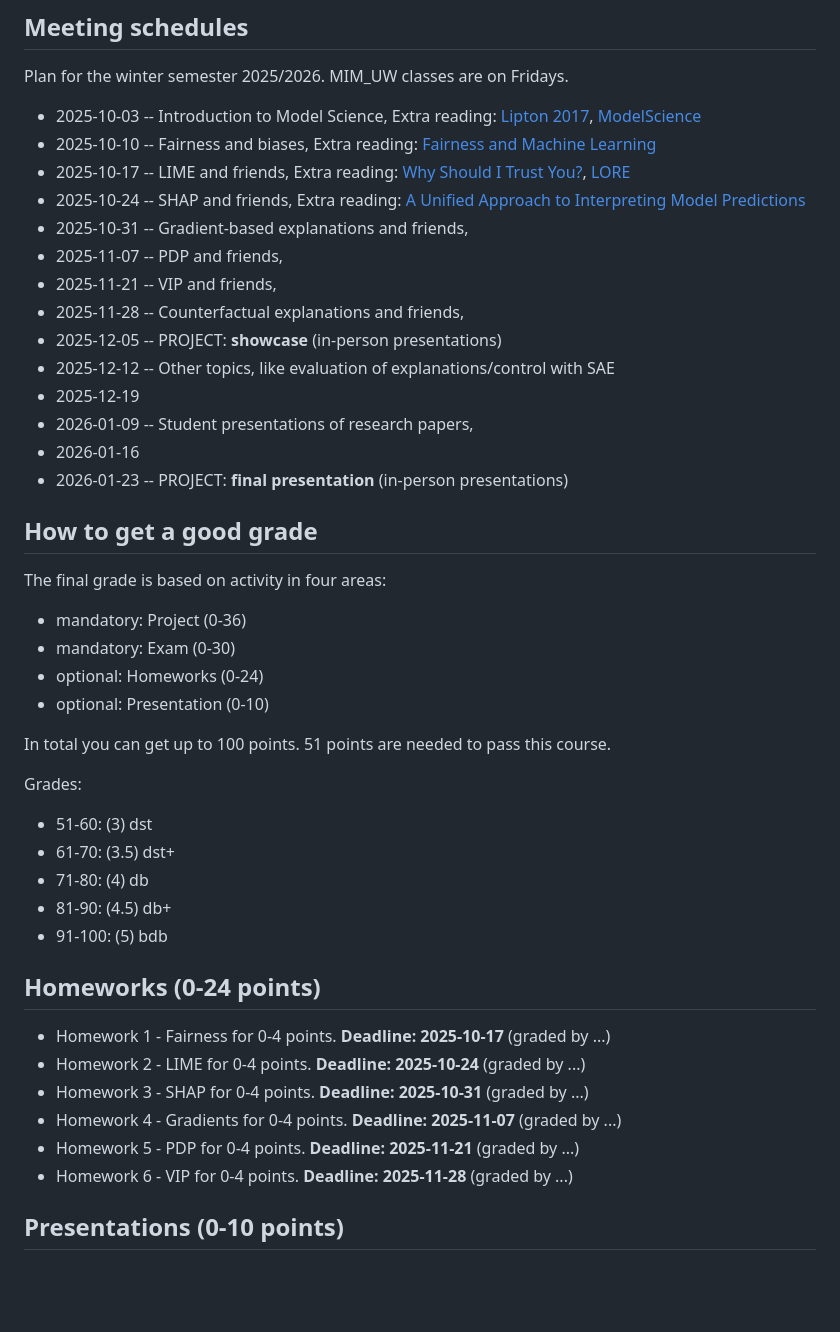
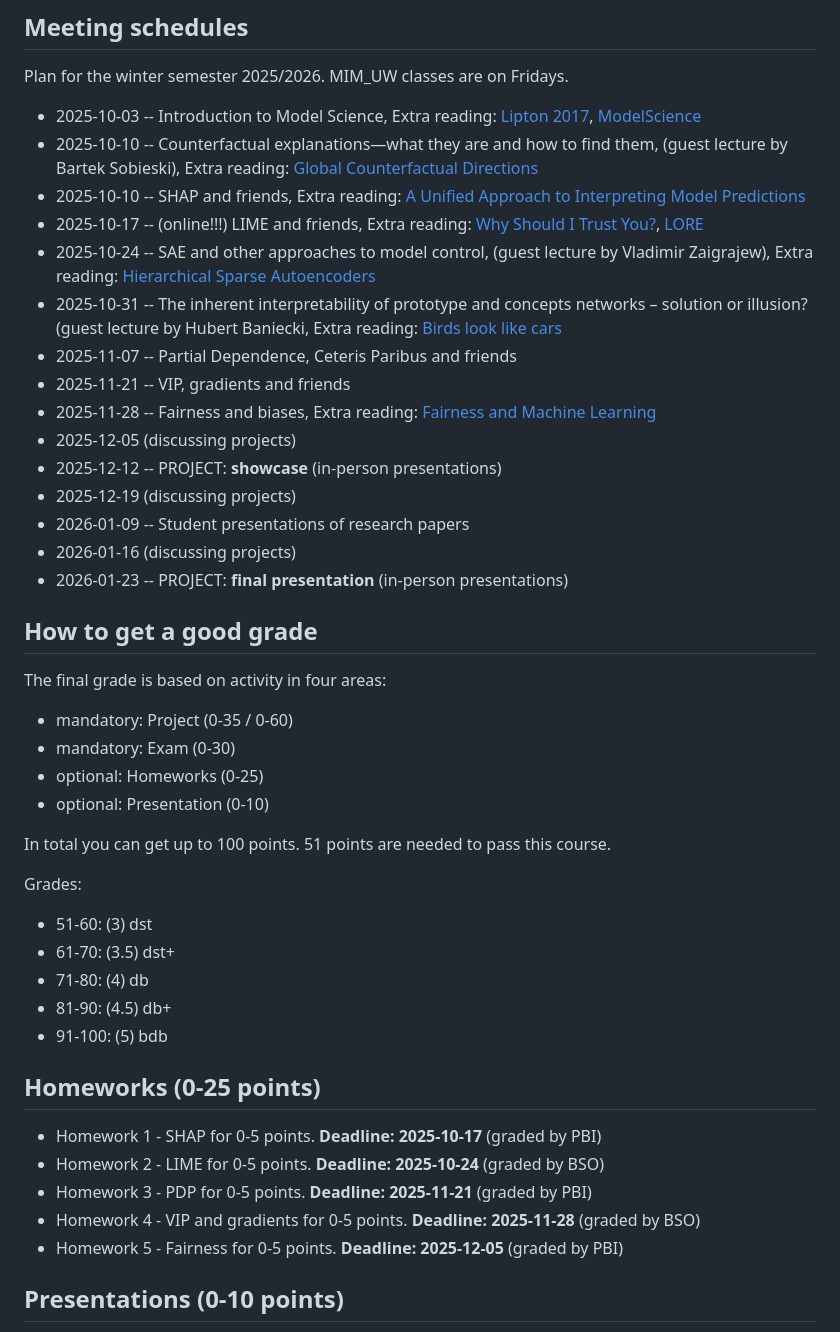
Before and after one commit to mim-uw/eXplainableMachineLearning-2025Z, a Markdown page: README.md, the part around the change. GitHub-like rendering; blank space fills up the shorter version.

Commit message:
updated dates

```diff
--- a/README.md
+++ b/README.md
@@ -9,27 +9,28 @@ Meet the instructors: [@pbiecek](https://github.com/pbiecek) [@hbaniecki](https:
 Plan for the winter semester 2025/2026. MIM_UW classes are on Fridays.
 
 * 2025-10-03 -- Introduction to Model Science, Extra reading: [Lipton 2017](https://arxiv.org/abs/1606.03490), [ModelScience](https://arxiv.org/abs/2508.20040v1)
-* 2025-10-10 -- Fairness and biases, Extra reading: [Fairness and Machine Learning](https://fairmlbook.org/)
-* 2025-10-17 -- LIME and friends, Extra reading: [Why Should I Trust You?](https://arxiv.org/abs/1602.04938), [LORE](https://arxiv.org/abs/1805.10820)
-* 2025-10-24 -- SHAP and friends, Extra reading: [A Unified Approach to Interpreting Model Predictions](https://arxiv.org/abs/1705.07874)
-* 2025-10-31 -- Gradient-based explanations and friends,
-* 2025-11-07 -- PDP and friends,
-* 2025-11-21 -- VIP and friends,
-* 2025-11-28 -- Counterfactual explanations and friends,
-* 2025-12-05 -- PROJECT: **showcase** (in-person presentations)
-* 2025-12-12 -- Other topics, like evaluation of explanations/control with SAE
-* 2025-12-19
-* 2026-01-09 -- Student presentations	of research papers,
-* 2026-01-16
+* 2025-10-10 -- Counterfactual explanations—what they are and how to find them, (guest lecture by Bartek Sobieski), Extra reading: [Global Counterfactual Directions](https://arxiv.org/abs/2404.12488)
+* 2025-10-10 -- SHAP and friends, Extra reading: [A Unified Approach to Interpreting Model Predictions](https://arxiv.org/abs/1705.07874)
+* 2025-10-17 -- (online!!!) LIME and friends, Extra reading: [Why Should I Trust You?](https://arxiv.org/abs/1602.04938), [LORE](https://arxiv.org/abs/1805.10820)
+* 2025-10-24 -- SAE and other approaches to model control, (guest lecture by Vladimir Zaigrajew), Extra reading: [Hierarchical Sparse Autoencoders](https://arxiv.org/abs/2502.20578)
+* 2025-10-31 -- The inherent interpretability of prototype and concepts networks – solution or illusion? (guest lecture by Hubert Baniecki, Extra reading: [Birds look like cars](https://arxiv.org/abs/2503.08636)
+* 2025-11-07 -- Partial Dependence, Ceteris Paribus and friends
+* 2025-11-21 -- VIP, gradients and friends
+* 2025-11-28 -- Fairness and biases, Extra reading: [Fairness and Machine Learning](https://fairmlbook.org/)
+* 2025-12-05 (discussing projects)
+* 2025-12-12 -- PROJECT: **showcase** (in-person presentations)
+* 2025-12-19 (discussing projects)
+* 2026-01-09 -- Student presentations of research papers
+* 2026-01-16 (discussing projects)
 * 2026-01-23 -- PROJECT: **final presentation** (in-person presentations)
 
 ## How to get a good grade
 
 The final grade is based on activity in four areas:
 
-* mandatory: Project (0-36)
+* mandatory: Project (0-35 / 0-60)
 * mandatory: Exam (0-30)
-* optional: Homeworks (0-24)
+* optional: Homeworks (0-25)
 * optional: Presentation (0-10)
 
 In total you can get up to 100 points. 51 points are needed to pass this course.
@@ -42,14 +43,13 @@ Grades:
 * 81-90: (4.5) db+
 * 91-100: (5) bdb
 
-## Homeworks (0-24 points)
+## Homeworks (0-25 points)
 
-- Homework 1 - Fairness for 0-4 points. **Deadline: 2025-10-17** (graded by ...)
-- Homework 2 - LIME for 0-4 points. **Deadline: 2025-10-24**  (graded by ...)
-- Homework 3 - SHAP for 0-4 points. **Deadline: 2025-10-31** (graded by ...)
-- Homework 4 - Gradients for 0-4 points. **Deadline: 2025-11-07** (graded by ...)
-- Homework 5 - PDP  for 0-4 points. **Deadline: 2025-11-21** (graded by ...)
-- Homework 6 - VIP  for 0-4 points. **Deadline: 2025-11-28** (graded by ...)
+- Homework 1 - SHAP for 0-5 points. **Deadline: 2025-10-17** (graded by PBI)
+- Homework 2 - LIME for 0-5 points. **Deadline: 2025-10-24**  (graded by BSO)
+- Homework 3 - PDP  for 0-5 points. **Deadline: 2025-11-21** (graded by PBI)
+- Homework 4 - VIP and gradients for 0-5 points. **Deadline: 2025-11-28** (graded by BSO)
+- Homework 5 - Fairness for 0-5 points. **Deadline: 2025-12-05** (graded by PBI)
 
 
 ## Presentations (0-10 points)
```
